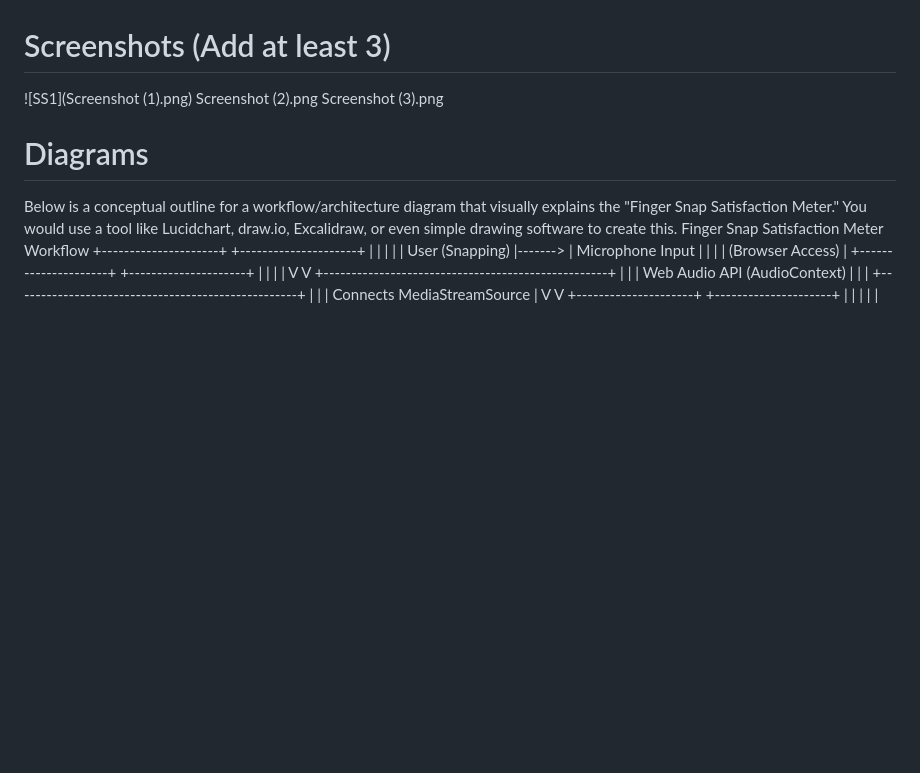
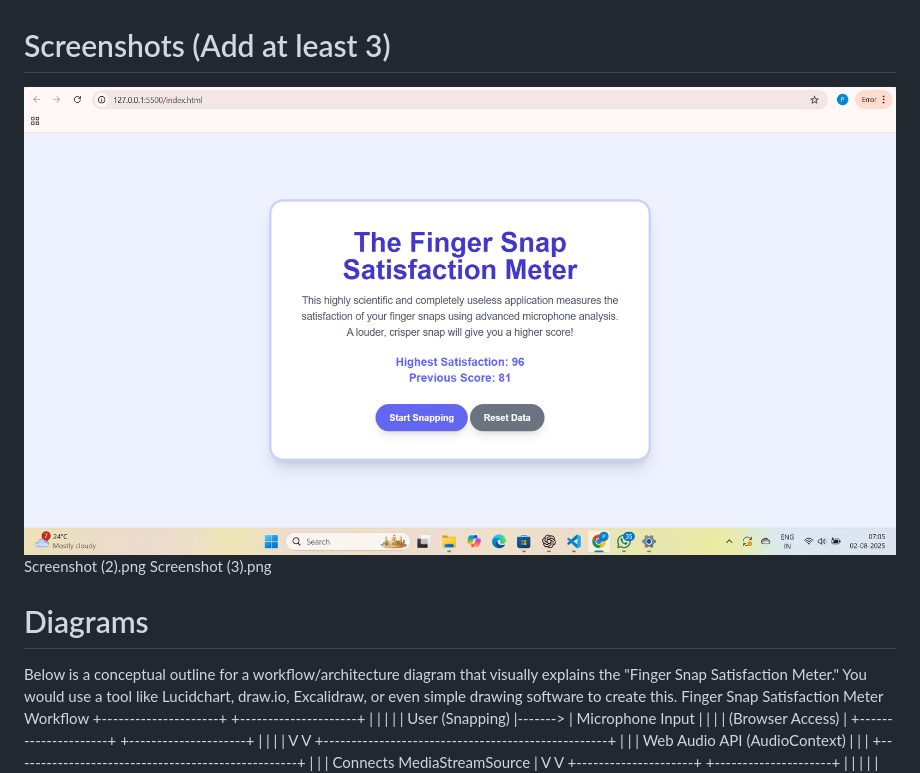
Before and after one commit to Ramzz-246/Snap-your-finger, a Markdown page: README.md, the part around the change. GitHub-like rendering; blank space fills up the shorter version.

```diff
--- a/README.md
+++ b/README.md
@@ -326,7 +326,7 @@ Progressive Web App (PWA) features for offline use and installability.
 
 
 # Screenshots (Add at least 3)
-![SS1](Screenshot (1).png)
+![SS1](ss1.png)
 Screenshot (2).png
 Screenshot (3).png
 
```
